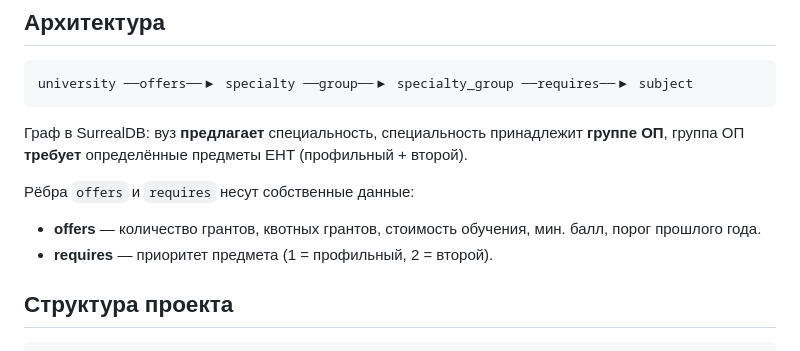
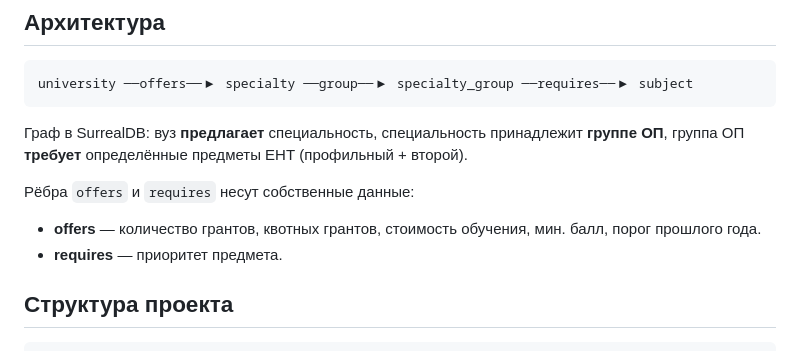
Before and after one commit to Map130/Universities_KZ, a Markdown page: README.md, the part around the change. Drawn GitHub-style.

Commit message:
Simplify description of 'requires' in README

```diff
--- a/README.md
+++ b/README.md
@@ -32,7 +32,7 @@ university ──offers──▶ specialty ──group──▶ specialty_group
 Рёбра `offers` и `requires` несут собственные данные:
 
 - **offers** — количество грантов, квотных грантов, стоимость обучения, мин. балл, порог прошлого года.
-- **requires** — приоритет предмета (1 = профильный, 2 = второй).
+- **requires** — приоритет предмета.
 
 ## Структура проекта
 
```
